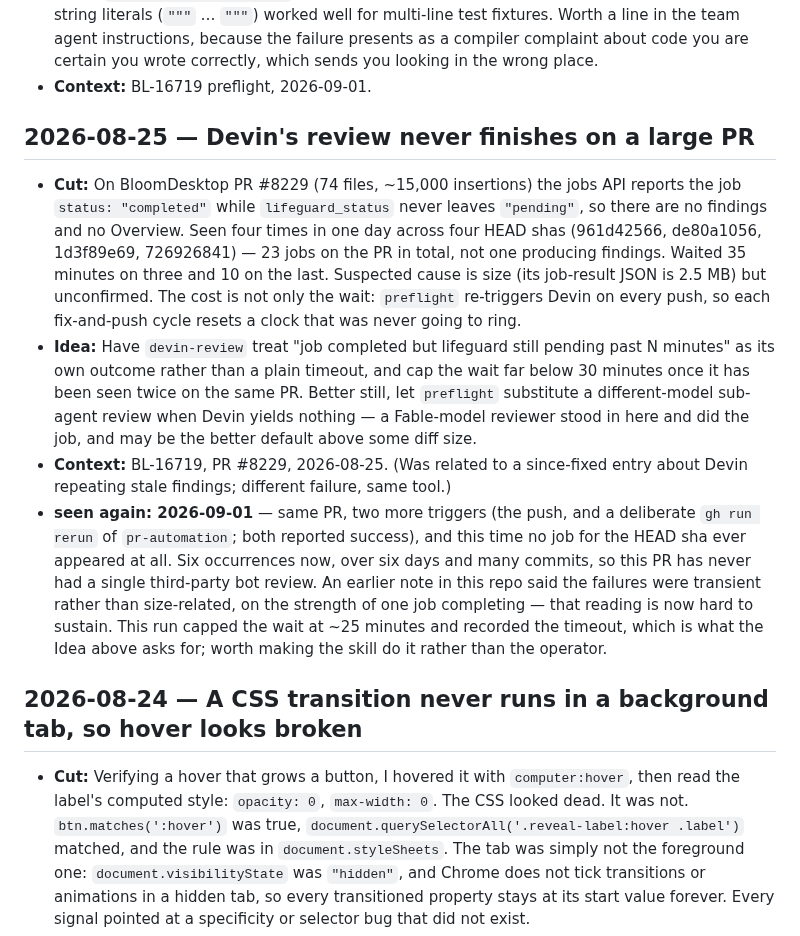
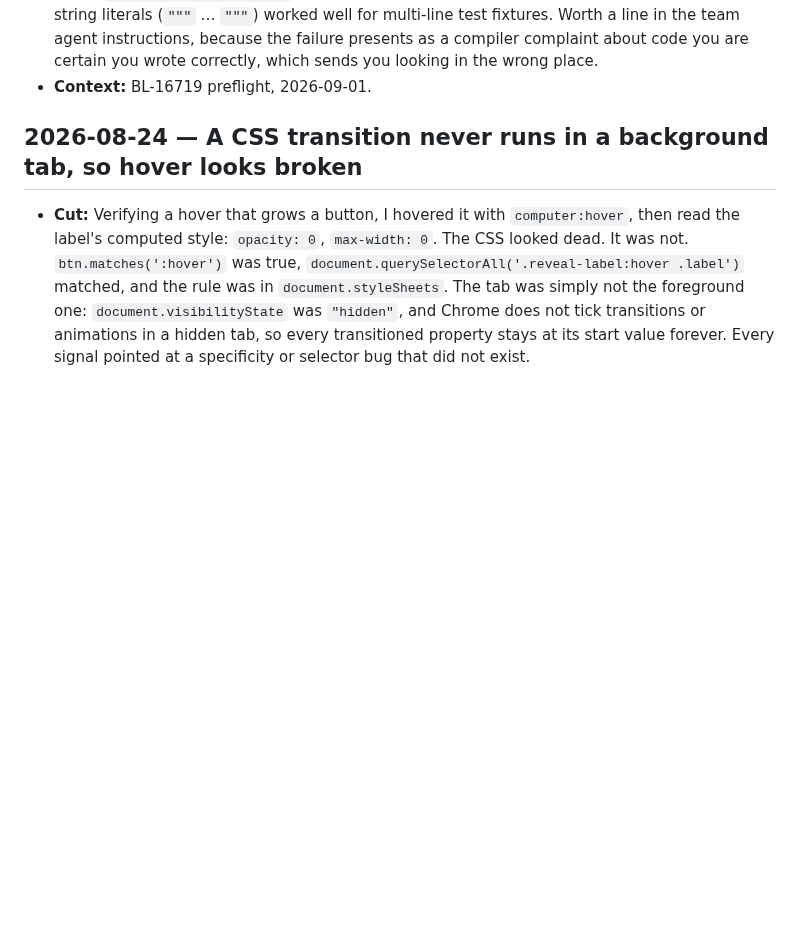
Before and after one commit to BloomBooks/bloom-team-skills, a Markdown page: PAPERCUTS.md, the part around the change. Rendered like a GitHub page; blank space fills up the shorter version.

```diff
--- a/PAPERCUTS.md
+++ b/PAPERCUTS.md
@@ -33,30 +33,6 @@ Note: When resolving a git merge conflict in this file, keep both sides' entries
   the team agent instructions, because the failure presents as a compiler complaint about code you
   are certain you wrote correctly, which sends you looking in the wrong place.
 - **Context:** BL-16719 preflight, 2026-09-01.
-
-## 2026-08-25 — Devin's review never finishes on a large PR
-
-- **Cut:** On BloomDesktop PR #8229 (74 files, ~15,000 insertions) the jobs API reports the job
-  `status: "completed"` while `lifeguard_status` never leaves `"pending"`, so there are no findings
-  and no Overview. Seen four times in one day across four HEAD shas (961d42566, de80a1056,
-  1d3f89e69, 726926841) — 23 jobs on the PR in total, not one producing findings. Waited 35 minutes
-  on three and 10 on the last. Suspected cause is size (its job-result JSON is 2.5 MB) but
-  unconfirmed. The cost is not only the wait: `preflight` re-triggers Devin on every push, so each
-  fix-and-push cycle resets a clock that was never going to ring.
-- **Idea:** Have `devin-review` treat "job completed but lifeguard still pending past N minutes" as
-  its own outcome rather than a plain timeout, and cap the wait far below 30 minutes once it has
-  been seen twice on the same PR. Better still, let `preflight` substitute a different-model
-  sub-agent review when Devin yields nothing — a Fable-model reviewer stood in here and did the
-  job, and may be the better default above some diff size.
-- **Context:** BL-16719, PR #8229, 2026-08-25. (Was related to a since-fixed entry about Devin
-  repeating stale findings; different failure, same tool.)
-- **seen again: 2026-09-01** — same PR, two more triggers (the push, and a deliberate
-  `gh run rerun` of `pr-automation`; both reported success), and this time no job for the HEAD sha
-  ever appeared at all. Six occurrences now, over six days and many commits, so this PR has never
-  had a single third-party bot review. An earlier note in this repo said the failures were
-  transient rather than size-related, on the strength of one job completing — that reading is
-  now hard to sustain. This run capped the wait at ~25 minutes and recorded the timeout, which is
-  what the Idea above asks for; worth making the skill do it rather than the operator.
 
 ## 2026-08-24 — A CSS transition never runs in a background tab, so hover looks broken
 - **Cut:** Verifying a hover that grows a button, I hovered it with `computer:hover`, then read
```
Also changed, not shown: devin-review/SKILL.md (+17 -0 lines), preflight/SKILL.md (+9 -0 lines).
